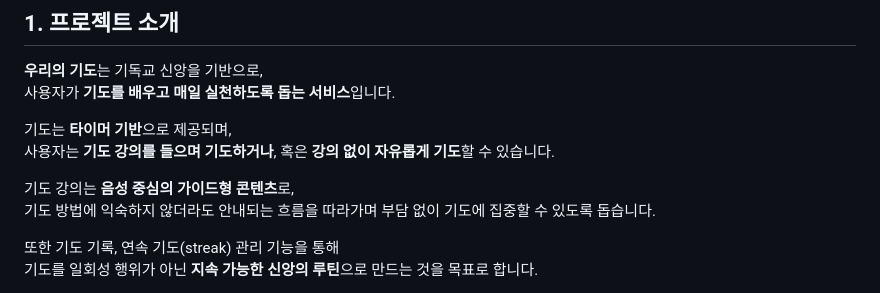
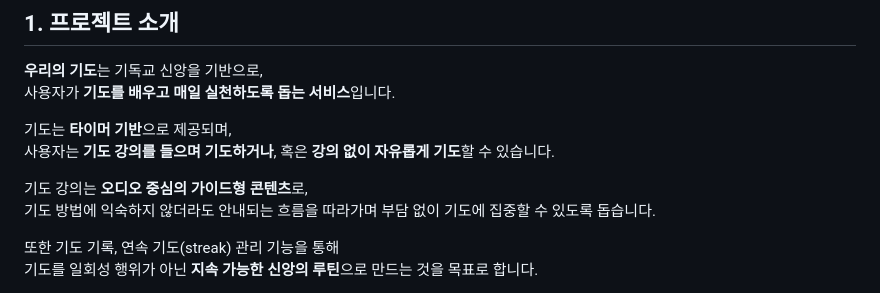
Before and after one commit to ehdrbdndns/our-prayer, a Markdown page: README.md, the part around the change. Rendered like a GitHub page.

Commit message:
Fix: Read Me

```diff
--- a/README.md
+++ b/README.md
@@ -11,7 +11,7 @@
 기도는 **타이머 기반**으로 제공되며,
 사용자는 **기도 강의를 들으며 기도하거나**, 혹은 **강의 없이 자유롭게 기도**할 수 있습니다.
 
-기도 강의는 **음성 중심의 가이드형 콘텐츠**로,
+기도 강의는 **오디오 중심의 가이드형 콘텐츠**로,
 기도 방법에 익숙하지 않더라도 안내되는 흐름을 따라가며 부담 없이 기도에 집중할 수 있도록 돕습니다.
 
 또한 기도 기록, 연속 기도(streak) 관리 기능을 통해
```
